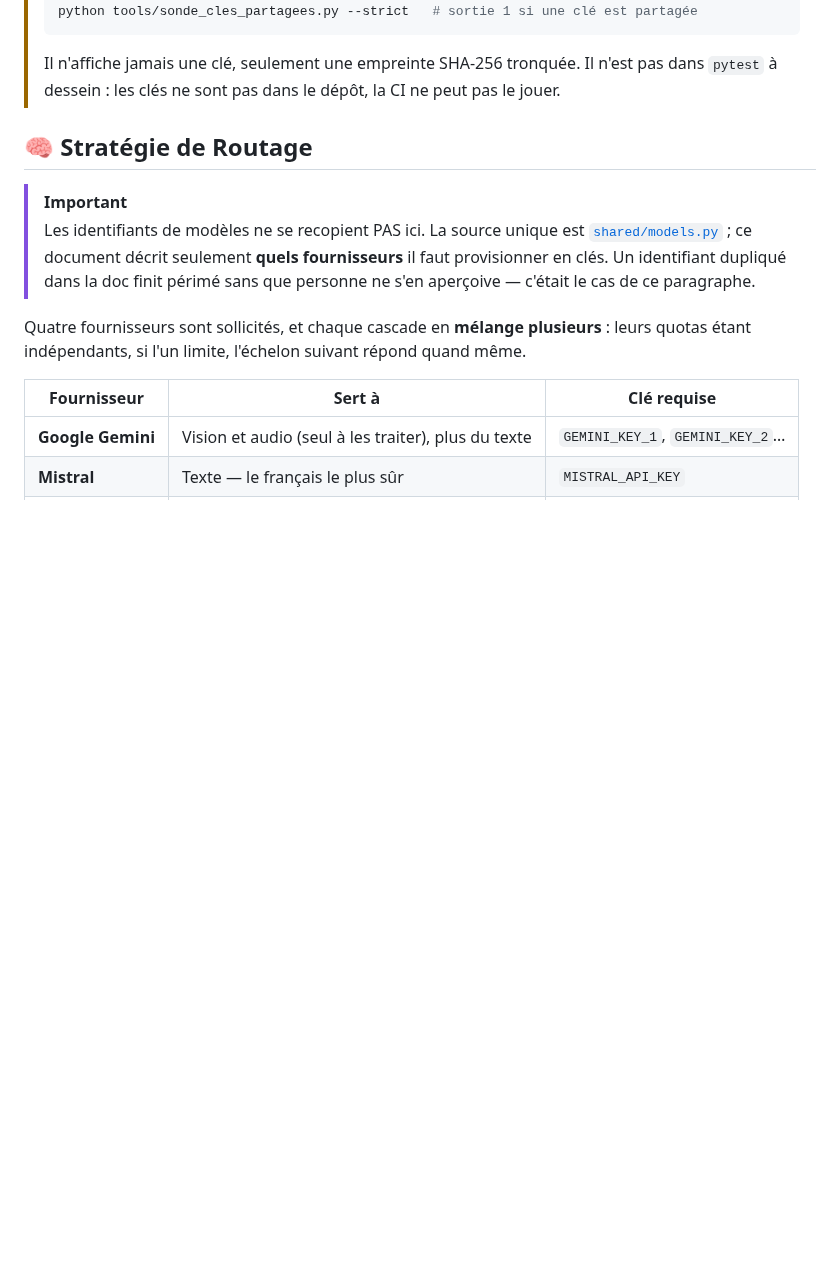
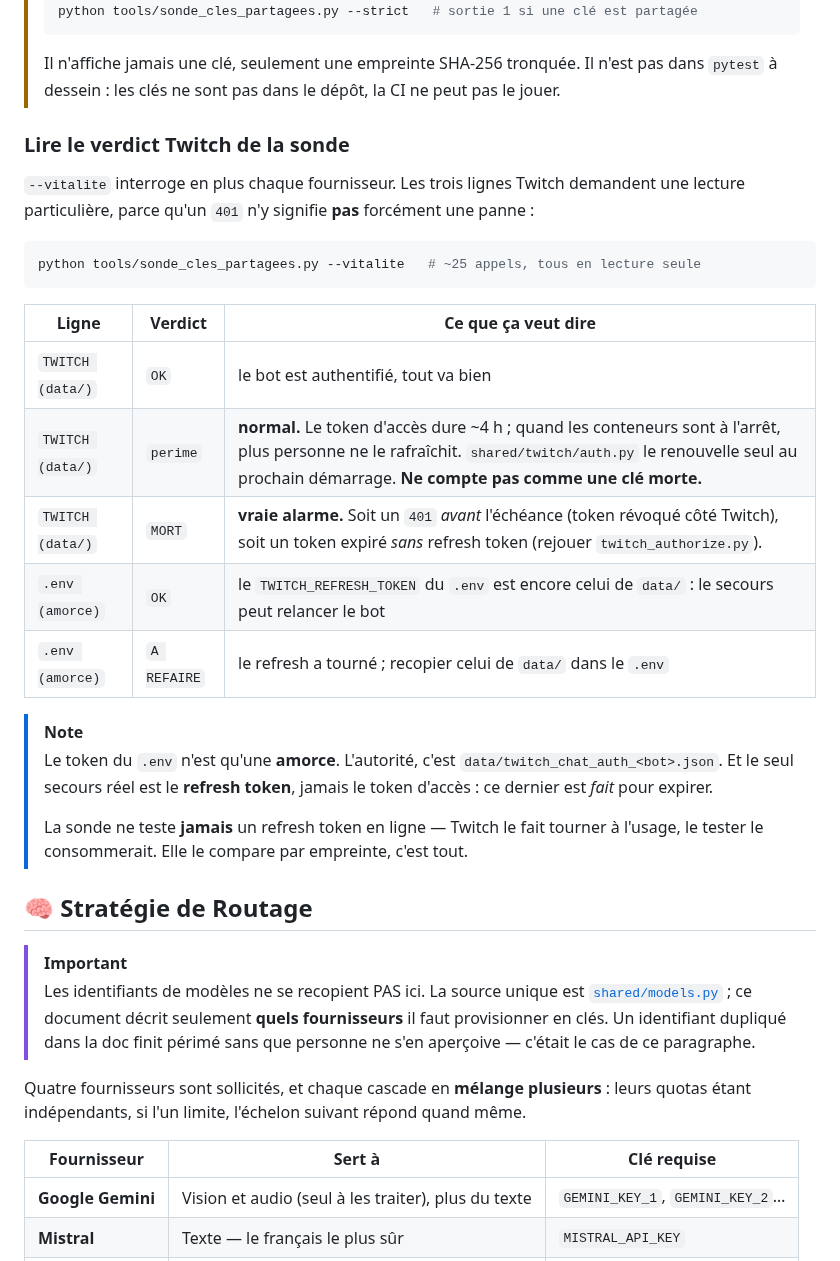
Before and after one commit to Alnakouri/Bot-Discord, a Markdown page: API_KEYS_SETUP.md, the part around the change. GitHub-like rendering; blank space fills up the shorter version.

Commit message:
docs(cles): comment lire le verdict Twitch de la sonde
Un « 401 » sur une ligne Twitch ne veut pas dire panne, et rien ne le disait.
API_KEYS_SETUP.md gagne un tableau des cinq verdicts possibles de --vitalite :
`perime` est le fonctionnement NORMAL d'un token de 4 h quand les conteneurs
sont a l'arret ; seul `MORT` (revoque, ou expire sans refresh) demande une
action. Plus la regle qui explique les deux : le token du .env n'est qu'une
amorce, l'autorite est data/twitch_chat_auth_<bot>.json, et le seul secours
reel est le refresh token — jamais teste en ligne, seulement compare par
empreinte, parce que Twitch le fait tourner a l'usage.

Complete 72905df, qui corrigeait le code sans documenter la lecture.

Co-Authored-By: Claude Opus 5 <noreply@anthropic.com>
Claude-Session: https://claude.ai/code/session_01RSGEA7zqst6EprWY2kGG7A

````diff
--- a/API_KEYS_SETUP.md
+++ b/API_KEYS_SETUP.md
@@ -39,6 +39,31 @@
 > Il n'affiche jamais une clé, seulement une empreinte SHA-256 tronquée. Il n'est pas
 > dans `pytest` à dessein : les clés ne sont pas dans le dépôt, la CI ne peut pas le
 > jouer.
+
+### Lire le verdict Twitch de la sonde
+
+`--vitalite` interroge en plus chaque fournisseur. Les trois lignes Twitch demandent une
+lecture particulière, parce qu'un `401` n'y signifie **pas** forcément une panne :
+
+```bash
+python tools/sonde_cles_partagees.py --vitalite   # ~25 appels, tous en lecture seule
+```
+
+| Ligne | Verdict | Ce que ça veut dire |
+|---|---|---|
+| `TWITCH (data/)` | `OK` | le bot est authentifié, tout va bien |
+| `TWITCH (data/)` | `perime` | **normal.** Le token d'accès dure ~4 h ; quand les conteneurs sont à l'arrêt, plus personne ne le rafraîchit. `shared/twitch/auth.py` le renouvelle seul au prochain démarrage. **Ne compte pas comme une clé morte.** |
+| `TWITCH (data/)` | `MORT` | **vraie alarme.** Soit un `401` *avant* l'échéance (token révoqué côté Twitch), soit un token expiré *sans* refresh token (rejouer `twitch_authorize.py`). |
+| `.env (amorce)` | `OK` | le `TWITCH_REFRESH_TOKEN` du `.env` est encore celui de `data/` : le secours peut relancer le bot |
+| `.env (amorce)` | `A REFAIRE` | le refresh a tourné ; recopier celui de `data/` dans le `.env` |
+
+> [!NOTE]
+> Le token du `.env` n'est qu'une **amorce**. L'autorité, c'est
+> `data/twitch_chat_auth_<bot>.json`. Et le seul secours réel est le **refresh token**,
+> jamais le token d'accès : ce dernier est *fait* pour expirer.
+>
+> La sonde ne teste **jamais** un refresh token en ligne — Twitch le fait tourner à
+> l'usage, le tester le consommerait. Elle le compare par empreinte, c'est tout.
 
 ## 🧠 Stratégie de Routage
 
````
